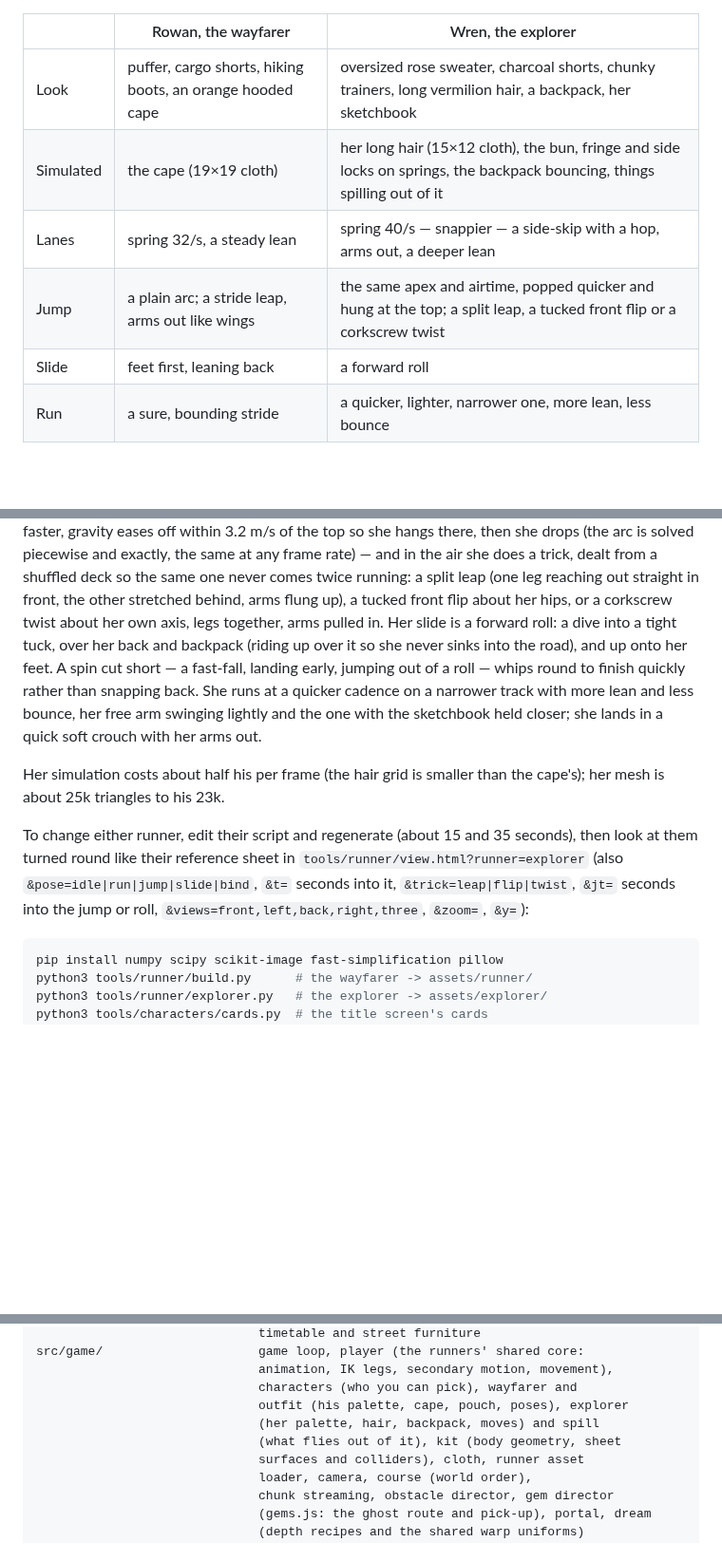
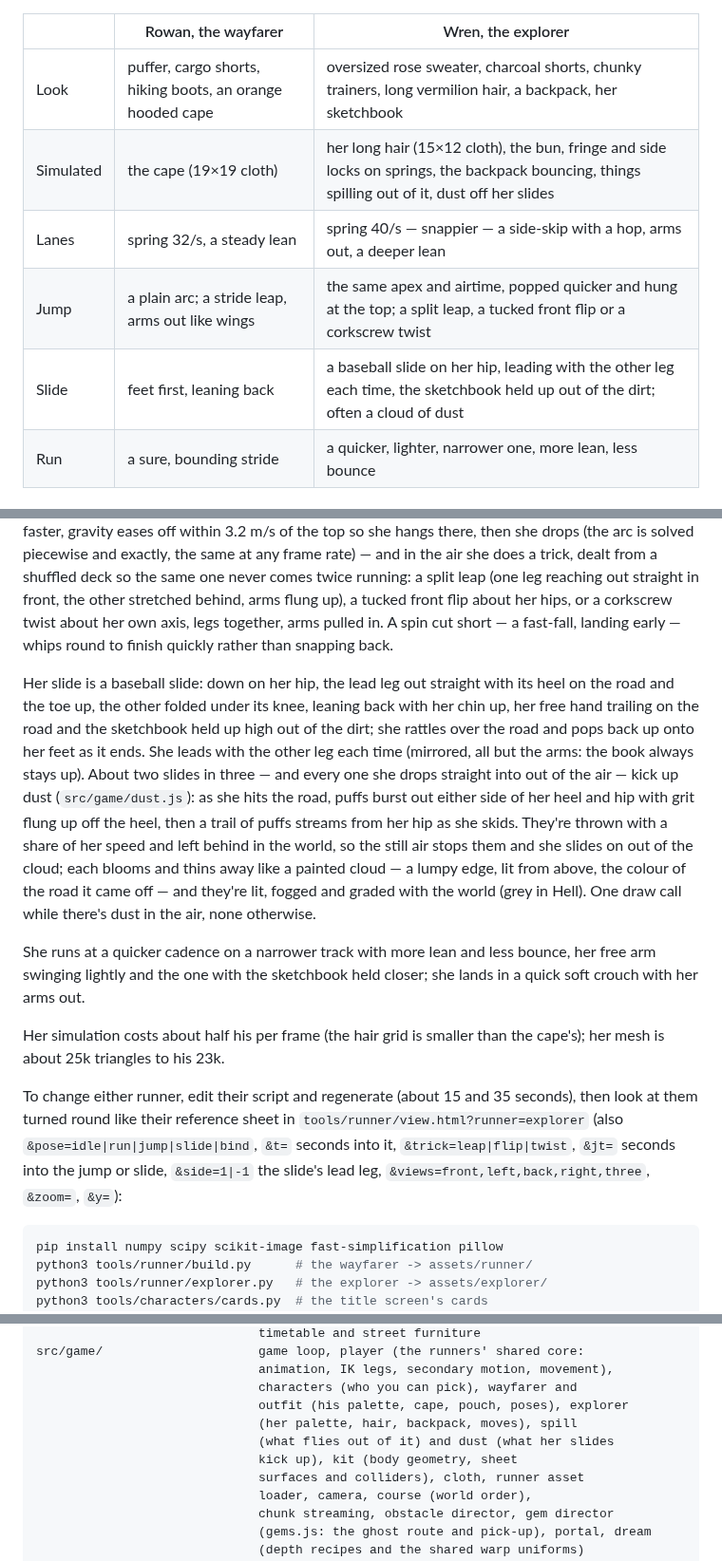
Before and after one commit to TracksuitDev90/EndlessRun, a Markdown page: README.md, 3 parts joined by grey strips. Shown at 95% size. GitHub-like rendering; blank space fills up the shorter version.

````diff
--- a/README.md
+++ b/README.md
@@ -644,10 +645,10 @@ card and how to make them live in `characters.js`).
 | | Rowan, the wayfarer | Wren, the explorer |
 |---|---|---|
 | Look | puffer, cargo shorts, hiking boots, an orange hooded cape | oversized rose sweater, charcoal shorts, chunky trainers, long vermilion hair, a backpack, her sketchbook |
-| Simulated | the cape (19×19 cloth) | her long hair (15×12 cloth), the bun, fringe and side locks on springs, the backpack bouncing, things spilling out of it |
+| Simulated | the cape (19×19 cloth) | her long hair (15×12 cloth), the bun, fringe and side locks on springs, the backpack bouncing, things spilling out of it, dust off her slides |
 | Lanes | spring 32/s, a steady lean | spring 40/s — snappier — a side-skip with a hop, arms out, a deeper lean |
 | Jump | a plain arc; a stride leap, arms out like wings | the same apex and airtime, popped quicker and hung at the top; a split leap, a tucked front flip or a corkscrew twist |
-| Slide | feet first, leaning back | a forward roll |
+| Slide | feet first, leaning back | a baseball slide on her hip, leading with the other leg each time, the sketchbook held up out of the dirt; often a cloud of dust |
 | Run | a sure, bounding stride | a quicker, lighter, narrower one, more lean, less bounce |
 
 ### Choosing who runs
@@ -726,10 +727,26 @@ frame rate) — and in the air she does a trick, dealt from a shuffled deck so
 the same one never comes twice running: a split leap (one leg reaching out
 straight in front, the other stretched behind, arms flung up), a tucked front
 flip about her hips, or a corkscrew twist about her own axis, legs together,
-arms pulled in. Her slide is a forward roll: a dive into a tight tuck, over
-her back and backpack (riding up over it so she never sinks into the road),
-and up onto her feet. A spin cut short — a fast-fall, landing early, jumping
-out of a roll — whips round to finish quickly rather than snapping back. She
+arms pulled in. A spin cut short — a fast-fall, landing early — whips round
+to finish quickly rather than snapping back.
+
+Her slide is a baseball slide: down on her hip, the lead leg out straight with
+its heel on the road and the toe up, the other folded under its knee, leaning
+back with her chin up, her free hand trailing on the road and the sketchbook
+held up high out of the dirt; she rattles over the road and pops back up onto
+her feet as it ends. She leads with the other leg each time (mirrored, all but
+the arms: the book always stays up). About two slides in three — and every
+one she drops straight into out of the air — kick up dust
+(`src/game/dust.js`): as she hits the road, puffs burst out either side of her
+heel and hip with grit flung up off the heel, then a trail of puffs streams
+from her hip as she skids. They're thrown with a share of her speed and left
+behind in the world, so the still air stops them and she slides on out of the
+cloud; each blooms and thins away like a painted cloud — a lumpy edge, lit from
+above, the colour of the road it came off — and they're lit, fogged and graded
+with the world (grey in Hell). One draw call while there's dust in the air,
+none otherwise.
+
+She
 runs at a quicker cadence on a narrower track with more lean and less bounce,
 her free arm swinging lightly and the one with the sketchbook held closer;
 she lands in a quick soft crouch with her arms out.
@@ -741,7 +758,8 @@ To change either runner, edit their script and regenerate (about 15 and 35
 seconds), then look at them turned round like their reference sheet in
 `tools/runner/view.html?runner=explorer` (also `&pose=idle|run|jump|slide|bind`,
 `&t=` seconds into it, `&trick=leap|flip|twist`, `&jt=` seconds into the jump
-or roll, `&views=front,left,back,right,three`, `&zoom=`, `&y=`):
+or slide, `&side=1|-1` the slide's lead leg, `&views=front,left,back,right,three`,
+`&zoom=`, `&y=`):
 
 ```sh
 pip install numpy scipy scikit-image fast-simplification pillow
@@ -894,8 +912,9 @@ src/game/                     game loop, player (the runners' shared core:
                               animation, IK legs, secondary motion, movement),
                               characters (who you can pick), wayfarer and
                               outfit (his palette, cape, pouch, poses), explorer
-                              (her palette, hair, backpack, moves) and spill
-                              (what flies out of it), kit (body geometry, sheet
+                              (her palette, hair, backpack, moves), spill
+                              (what flies out of it) and dust (what her slides
+                              kick up), kit (body geometry, sheet
                               surfaces and colliders), cloth, runner asset
                               loader, camera, course (world order),
                               chunk streaming, obstacle director, gem director
````
Also changed, not shown: other parts of README.md (+3 -2 lines), docs/explorer-moves.jpg, 4 other files.
